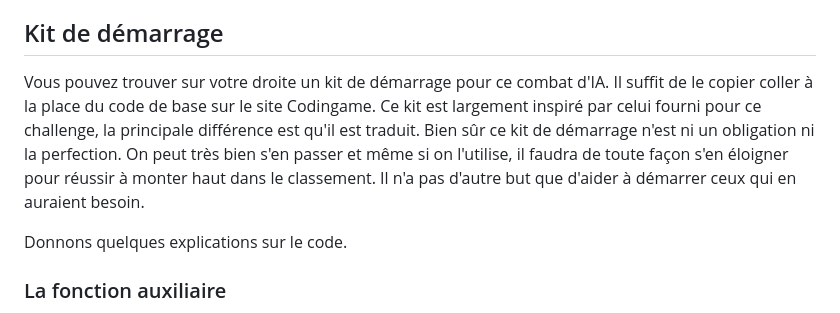
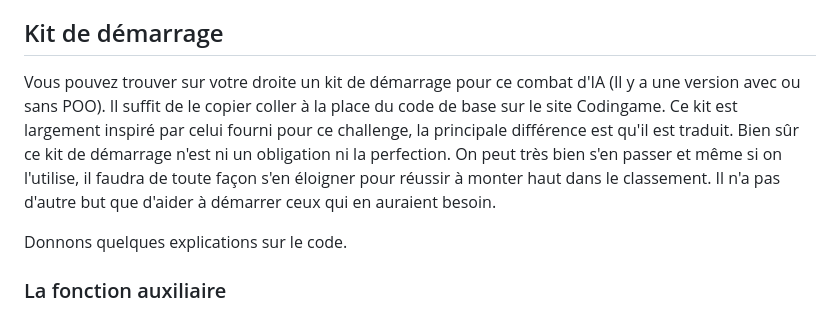
Before and after one commit to matcianfa/playground-X1rXTswJ, a Markdown page: Projets/Code_a_la_mode.md, the part around the change. Rendered like a GitHub page.

```diff
--- a/Projets/Code_a_la_mode.md
+++ b/Projets/Code_a_la_mode.md
@@ -16,7 +16,7 @@ Jusqu'à la ligue Bronze, il suffira de s'adapter aux différents ajouts qui app
 
 ## Kit de démarrage
 
-Vous pouvez trouver sur votre droite un kit de démarrage pour ce combat d'IA. Il suffit de le copier coller à la place du code de base sur le site Codingame. Ce kit est largement inspiré par celui fourni pour ce challenge, la principale différence est qu'il est traduit. Bien sûr ce kit de démarrage n'est ni un obligation ni la perfection. On peut très bien s'en passer et même si on l'utilise, il faudra de toute façon s'en éloigner pour réussir à monter haut dans le classement. Il n'a pas d'autre but que d'aider à démarrer ceux qui en auraient besoin.
+Vous pouvez trouver sur votre droite un kit de démarrage pour ce combat d'IA (Il y a une version avec ou sans POO). Il suffit de le copier coller à la place du code de base sur le site Codingame. Ce kit est largement inspiré par celui fourni pour ce challenge, la principale différence est qu'il est traduit. Bien sûr ce kit de démarrage n'est ni un obligation ni la perfection. On peut très bien s'en passer et même si on l'utilise, il faudra de toute façon s'en éloigner pour réussir à monter haut dans le classement. Il n'a pas d'autre but que d'aider à démarrer ceux qui en auraient besoin.
 
 Donnons quelques explications sur le code.
 
```
